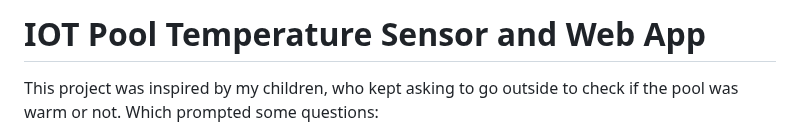
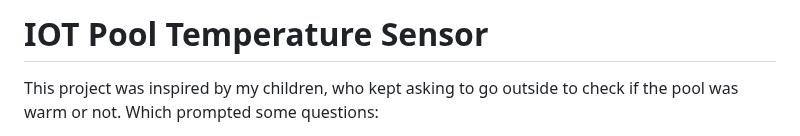
Before and after one commit to struct78/iot-pool-temperature-sensor, a Markdown page: README.md, the part around the change. GitHub-like rendering.

```diff
--- a/README.md
+++ b/README.md
@@ -1,4 +1,4 @@
-# IOT Pool Temperature Sensor and Web App
+# IOT Pool Temperature Sensor
 
 This project was inspired by my children, who kept asking to go outside to check if the pool was warm or not. Which prompted some questions:
 
```
